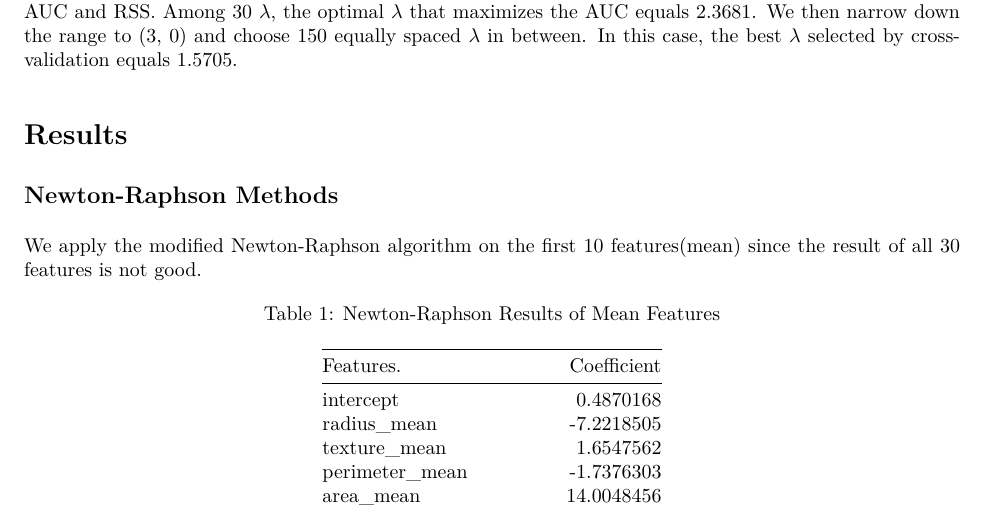
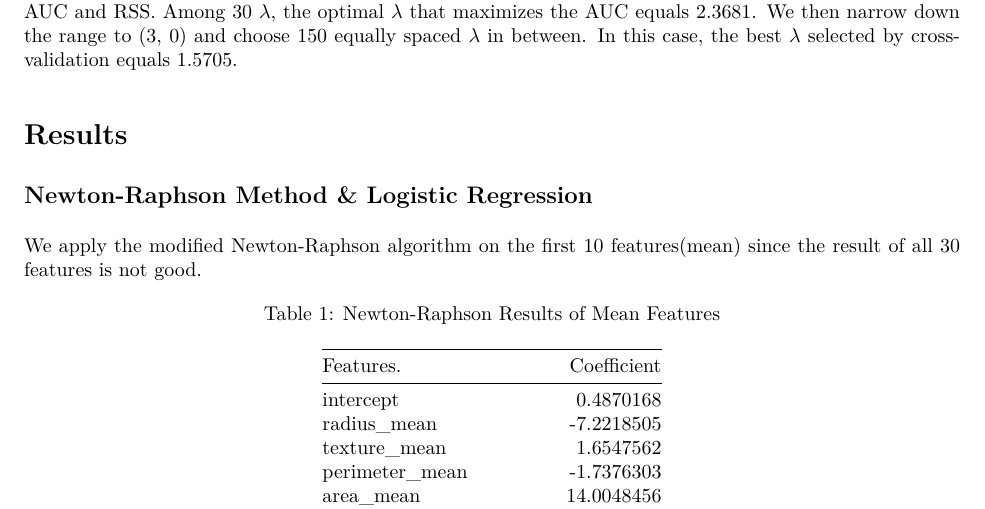
Before and after one commit to Wu00000/p8160_project_2, an R Markdown document (report.Rmd): part of page 6 of 17, cut so that both start at the same text. The pictures show the output file report.pdf that the author committed with the source.

Commit message:
small updates...

````diff
--- a/report.Rmd
+++ b/report.Rmd
@@ -239,7 +239,7 @@ In our implementation, we initially choose 30 equally spaced $\lambda$ from $e^{
 
 
 # Results
-## Newton-Raphson Methods
+## Newton-Raphson Method & Logistic Regression
 We apply the modified Newton-Raphson algorithm on the first 10 features(mean) since the result of all 30 features is not good.
 ```{r echo=FALSE}
 read.csv("NR_result1.csv")%>%
````
Also changed, not shown: report.pdf.
